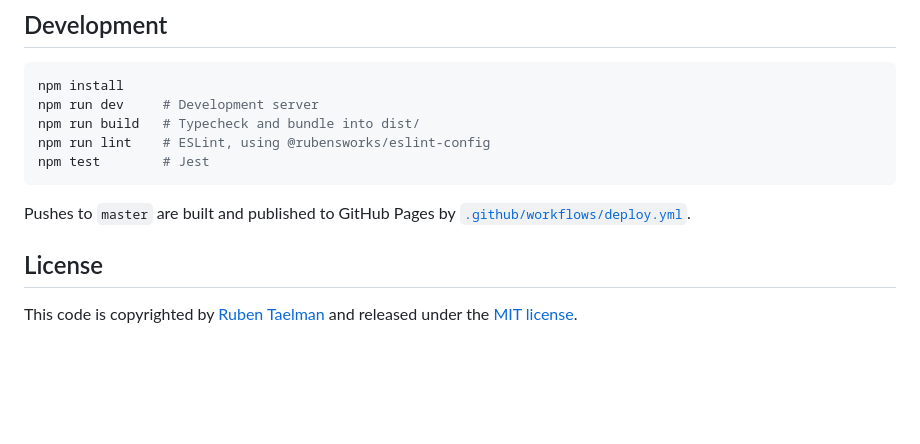
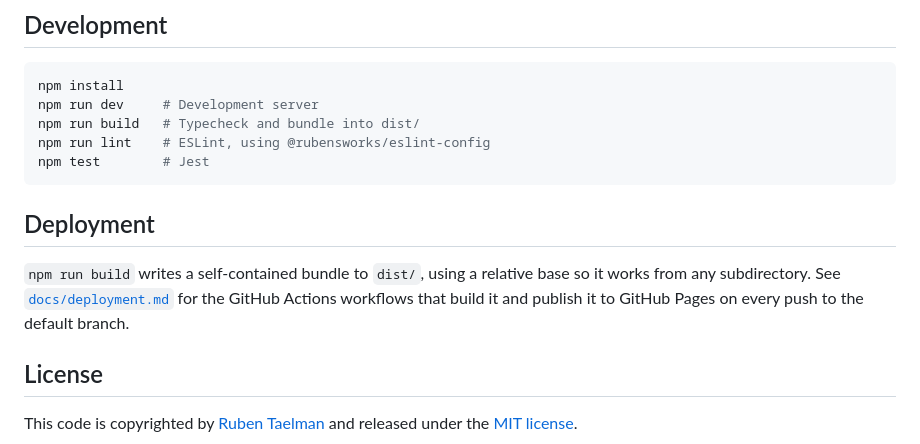
Before and after one commit to rubensworks/biblio-checker, a Markdown page: README.md, the part around the change. GitHub-like rendering; blank space fills up the shorter version.

````diff
--- a/README.md
+++ b/README.md
@@ -72,8 +72,11 @@ npm run lint    # ESLint, using @rubensworks/eslint-config
 npm test        # Jest
 ```
 
-Pushes to `master` are built and published to GitHub Pages by
-[`.github/workflows/deploy.yml`](.github/workflows/deploy.yml).
+## Deployment
+
+`npm run build` writes a self-contained bundle to `dist/`, using a relative base so it works from any
+subdirectory. See [`docs/deployment.md`](docs/deployment.md) for the GitHub Actions workflows that build it
+and publish it to GitHub Pages on every push to the default branch.
 
 ## License
 
````
Also changed, not shown: docs/deployment.md (added, +126 -0 lines).
